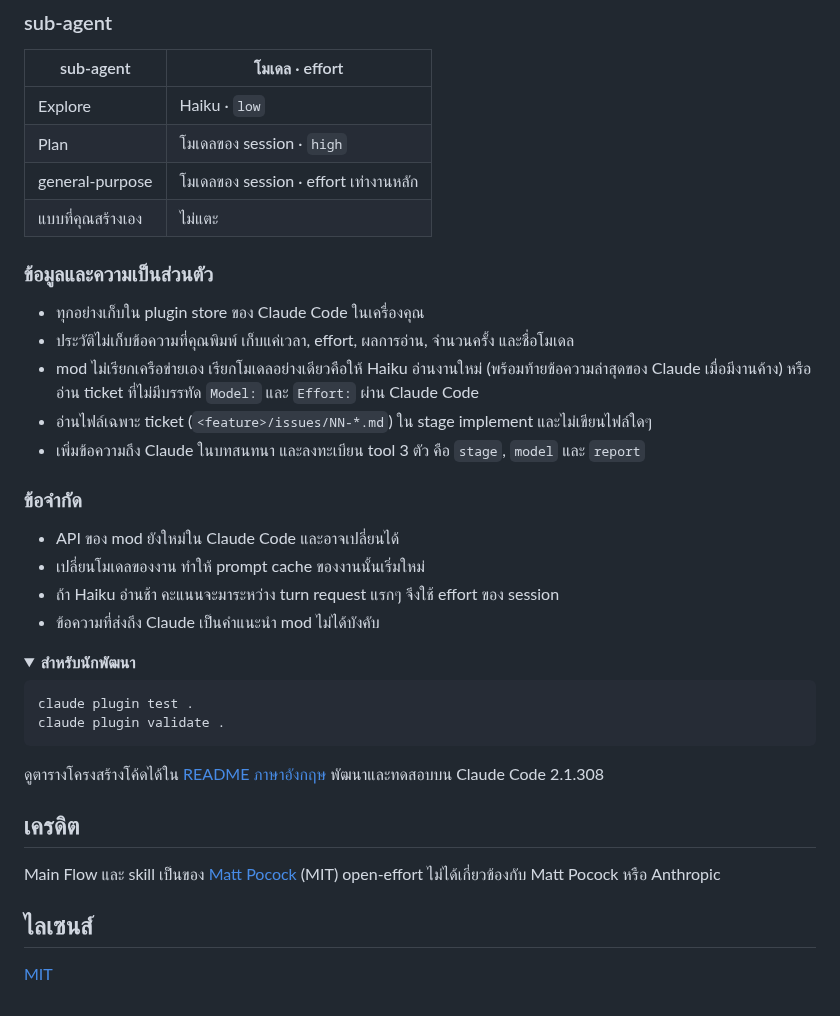
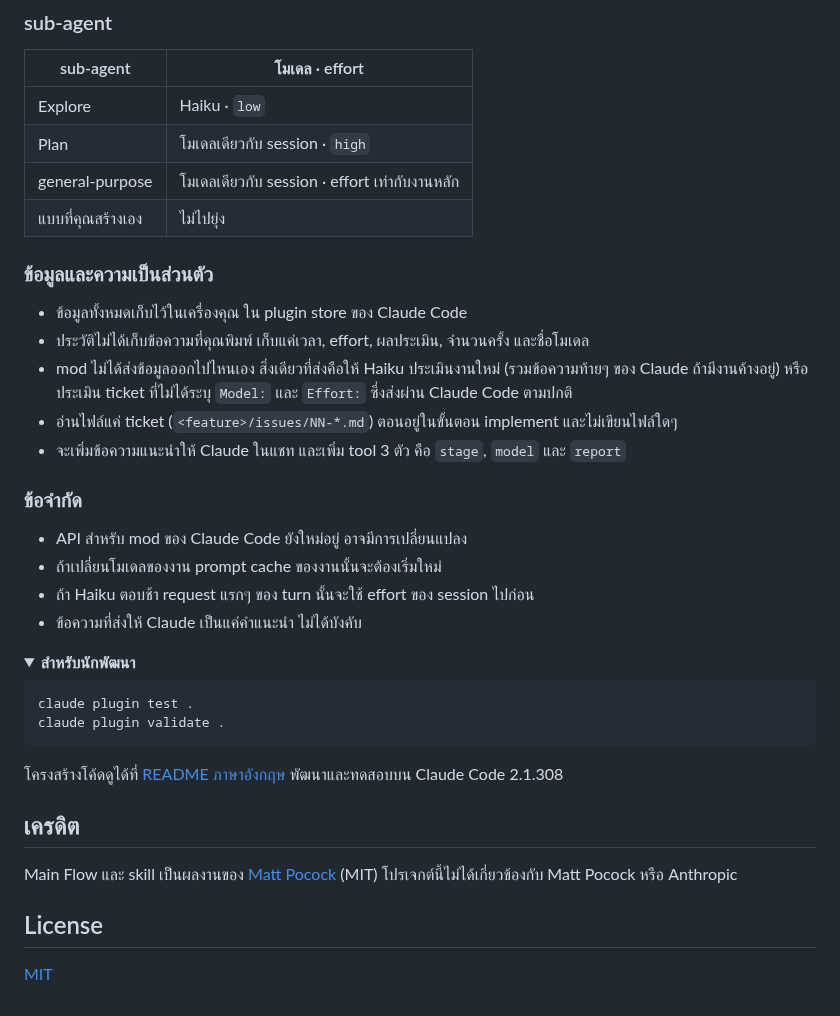
Before and after one commit to JakkapatB/open-effort, a Markdown page: README.th.md, the part around one of its changes. Drawn GitHub-style; folded sections open.

````diff
--- a/README.th.md
+++ b/README.th.md
@@ -119,24 +119,24 @@ test, typecheck, build และ lint (JavaScript/TypeScript, Python, Go, Rust,
 | sub-agent | โมเดล · effort |
 |---|---|
 | Explore | Haiku · `low` |
-| Plan | โมเดลของ session · `high` |
-| general-purpose | โมเดลของ session · effort เท่างานหลัก |
-| แบบที่คุณสร้างเอง | ไม่แตะ |
+| Plan | โมเดลเดียวกับ session · `high` |
+| general-purpose | โมเดลเดียวกับ session · effort เท่ากับงานหลัก |
+| แบบที่คุณสร้างเอง | ไม่ไปยุ่ง |
 
 ### ข้อมูลและความเป็นส่วนตัว
 
-- ทุกอย่างเก็บใน plugin store ของ Claude Code ในเครื่องคุณ
-- ประวัติไม่เก็บข้อความที่คุณพิมพ์ เก็บแค่เวลา, effort, ผลการอ่าน, จำนวนครั้ง และชื่อโมเดล
-- mod ไม่เรียกเครือข่ายเอง เรียกโมเดลอย่างเดียวคือให้ Haiku อ่านงานใหม่ (พร้อมท้ายข้อความล่าสุดของ Claude เมื่อมีงานค้าง) หรืออ่าน ticket ที่ไม่มีบรรทัด `Model:` และ `Effort:` ผ่าน Claude Code
-- อ่านไฟล์เฉพาะ ticket (`<feature>/issues/NN-*.md`) ใน stage implement และไม่เขียนไฟล์ใดๆ
-- เพิ่มข้อความถึง Claude ในบทสนทนา และลงทะเบียน tool 3 ตัว คือ `stage`, `model` และ `report`
+- ข้อมูลทั้งหมดเก็บไว้ในเครื่องคุณ ใน plugin store ของ Claude Code
+- ประวัติไม่ได้เก็บข้อความที่คุณพิมพ์ เก็บแค่เวลา, effort, ผลประเมิน, จำนวนครั้ง และชื่อโมเดล
+- mod ไม่ได้ส่งข้อมูลออกไปไหนเอง สิ่งเดียวที่ส่งคือให้ Haiku ประเมินงานใหม่ (รวมข้อความท้ายๆ ของ Claude ถ้ามีงานค้างอยู่) หรือประเมิน ticket ที่ไม่ได้ระบุ `Model:` และ `Effort:` ซึ่งส่งผ่าน Claude Code ตามปกติ
+- อ่านไฟล์แค่ ticket (`<feature>/issues/NN-*.md`) ตอนอยู่ในขั้นตอน implement และไม่เขียนไฟล์ใดๆ
+- จะเพิ่มข้อความแนะนำให้ Claude ในแชท และเพิ่ม tool 3 ตัว คือ `stage`, `model` และ `report`
 
 ### ข้อจำกัด
 
-- API ของ mod ยังใหม่ใน Claude Code และอาจเปลี่ยนได้
-- เปลี่ยนโมเดลของงาน ทำให้ prompt cache ของงานนั้นเริ่มใหม่
-- ถ้า Haiku อ่านช้า คะแนนจะมาระหว่าง turn request แรกๆ จึงใช้ effort ของ session
-- ข้อความที่ส่งถึง Claude เป็นคำแนะนำ mod ไม่ได้บังคับ
+- API สำหรับ mod ของ Claude Code ยังใหม่อยู่ อาจมีการเปลี่ยนแปลง
+- ถ้าเปลี่ยนโมเดลของงาน prompt cache ของงานนั้นจะต้องเริ่มใหม่
+- ถ้า Haiku ตอบช้า request แรกๆ ของ turn นั้นจะใช้ effort ของ session ไปก่อน
+- ข้อความที่ส่งให้ Claude เป็นแค่คำแนะนำ ไม่ได้บังคับ
 
 </details>
 
@@ -148,14 +148,14 @@ claude plugin test .
 claude plugin validate .
 ```
 
-ดูตารางโครงสร้างโค้ดได้ใน [README ภาษาอังกฤษ](README.md) พัฒนาและทดสอบบน Claude Code 2.1.308
+โครงสร้างโค้ดดูได้ที่ [README ภาษาอังกฤษ](README.md) พัฒนาและทดสอบบน Claude Code 2.1.308
 
 </details>
 
 ## เครดิต
 
-Main Flow และ skill เป็นของ [Matt Pocock](https://github.com/mattpocock/skills) (MIT) open-effort ไม่ได้เกี่ยวข้องกับ Matt Pocock หรือ Anthropic
+Main Flow และ skill เป็นผลงานของ [Matt Pocock](https://github.com/mattpocock/skills) (MIT) โปรเจกต์นี้ไม่ได้เกี่ยวข้องกับ Matt Pocock หรือ Anthropic
 
-## ไลเซนส์
+## License
 
 [MIT](LICENSE)
````
Also changed, not shown: other parts of README.th.md (+41 -41 lines), docs/images/flow-th.png, docs/images/states-th.png.
